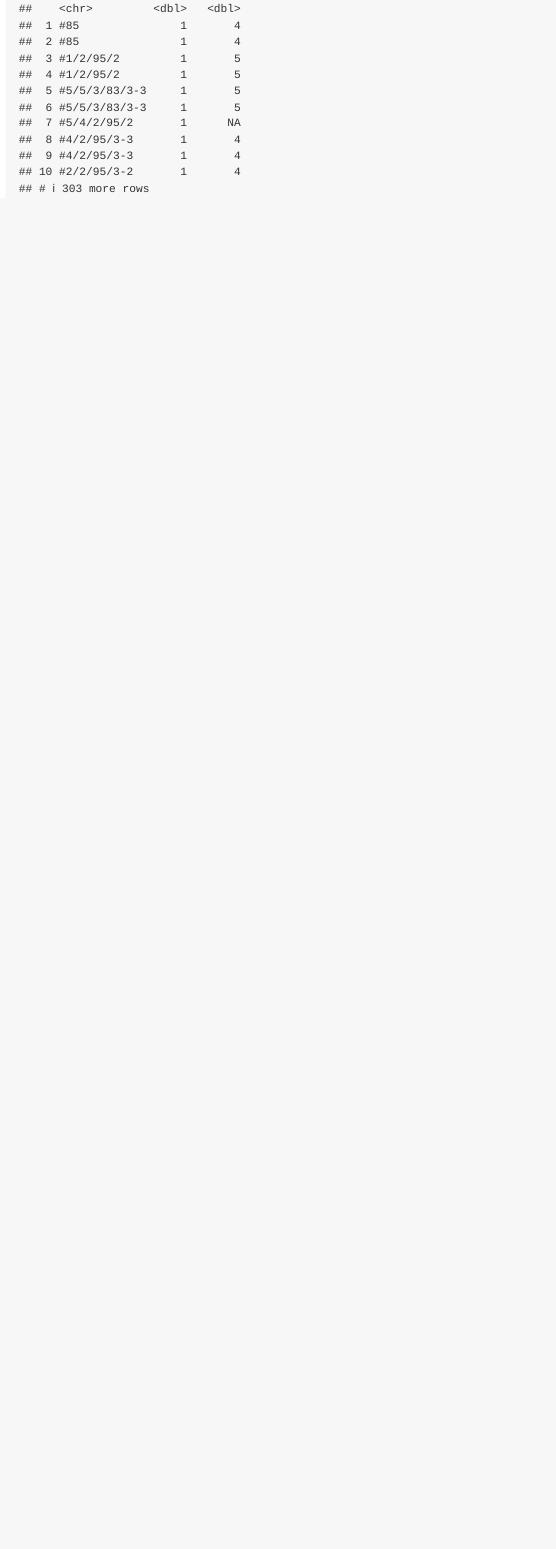
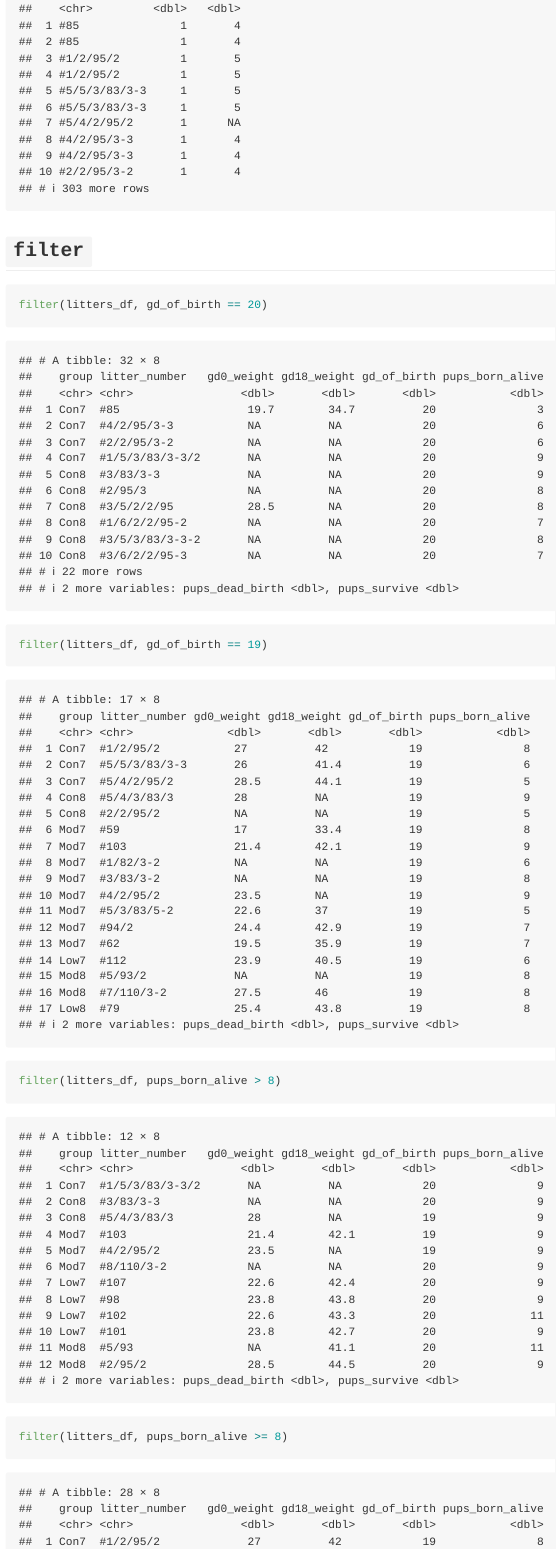
Before and after one commit to ShumeiLL/data_wrangling_i, an R Markdown document (data_manipulation.Rmd): the page in a window 1100 px wide, from 6380 px down. Rendered offline with R 4.5, knitr and Pandoc, with nearby package versions; long lines of code are wrapped; column names are cleaned by a stand-in for the janitor package.

Commit message:
filter example

````diff
--- a/data_manipulation.Rmd
+++ b/data_manipulation.Rmd
@@ -73,3 +73,15 @@ relocate(litters_df, litter_number, gd0_weight) #relocate to the beginning
 ```{r}
 select(pups_df, litter_number, sex, pd_ears)
 ```
+
+## `filter`
+
+```{r}
+filter(litters_df, gd_of_birth == 20)
+
+filter(litters_df, gd_of_birth == 19)
+```
+
+```{r}
+filter(litters_df, pups_born_alive > 8)
+filter(litters_df, pups_born_alive >= 8)
````
Also changed, not shown: data_manipulation.md, data_manipulation.Rmd (16 more changed lines).
